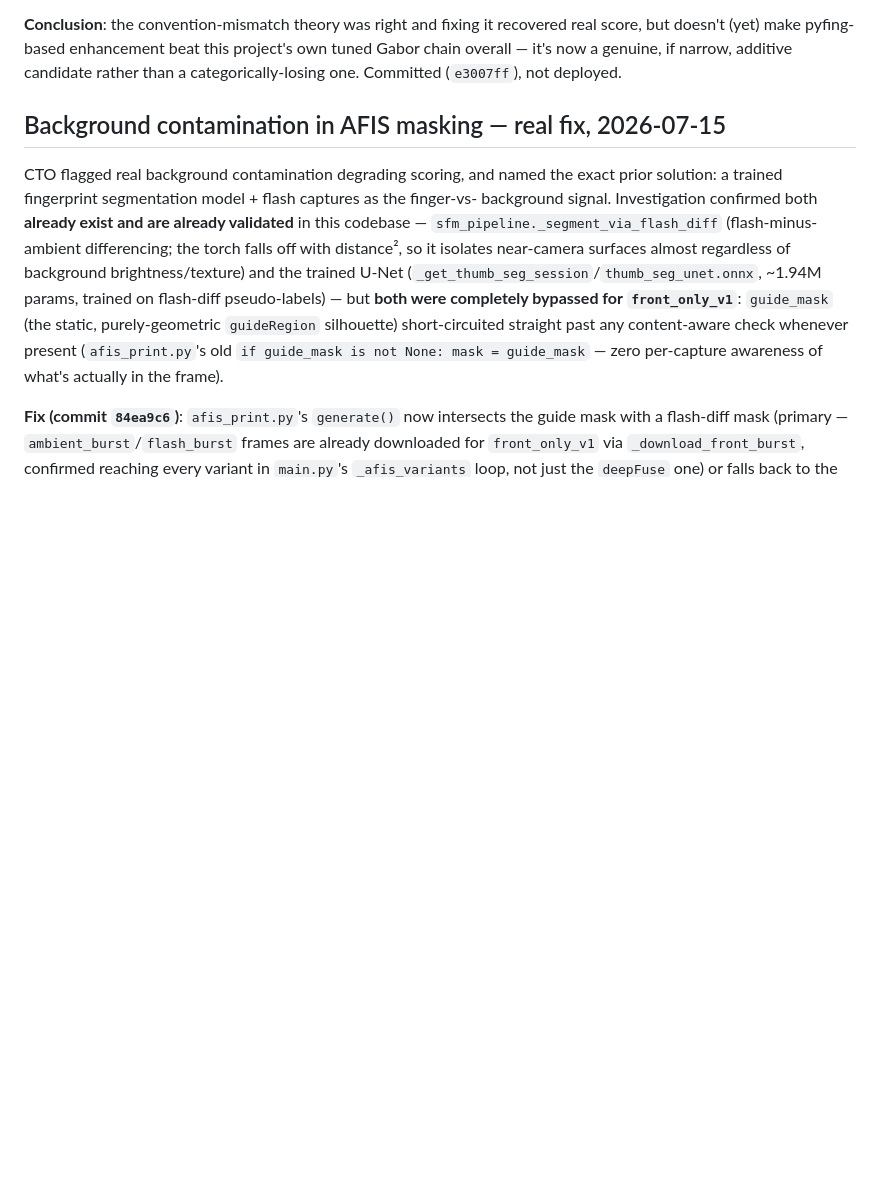
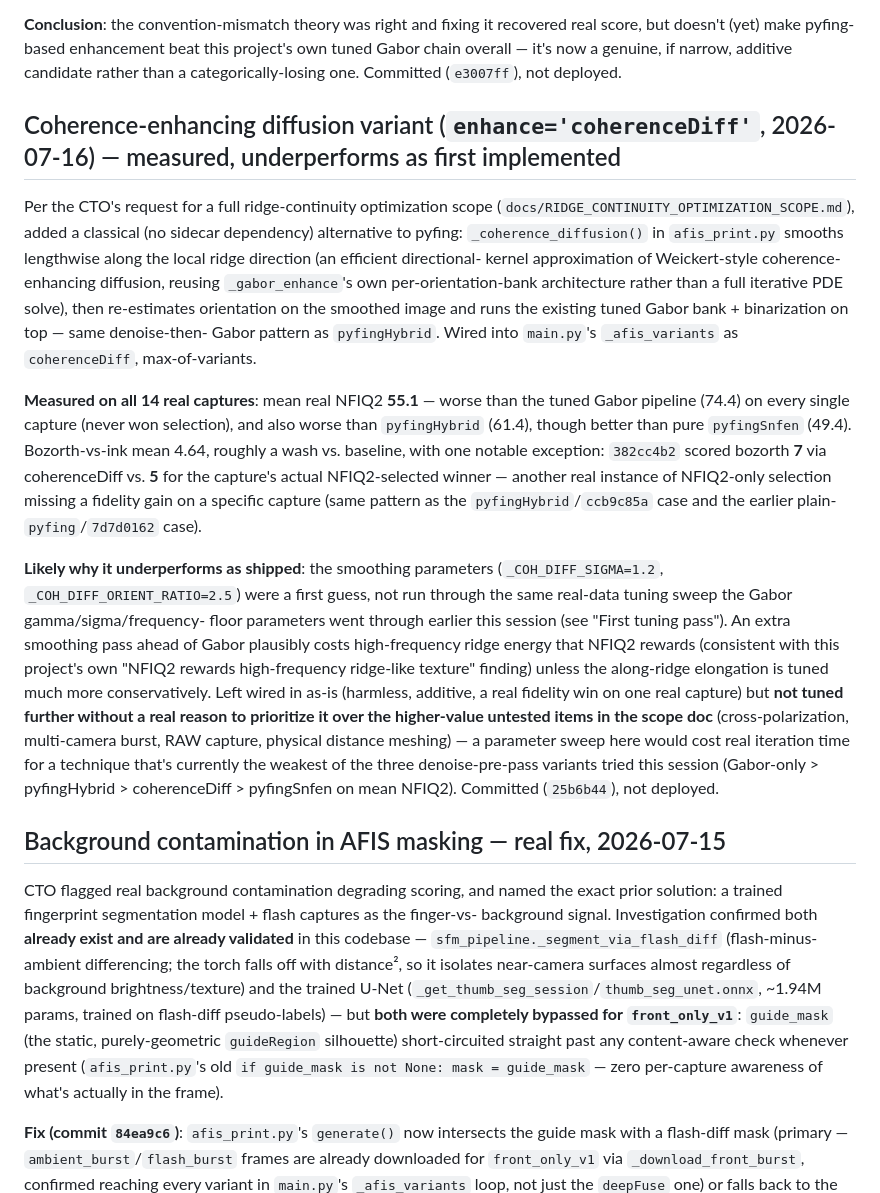
Before and after one commit to dlveldschoenVertteX/ClearBridge-Mobile-Build, a Markdown page: CLAUDE.md, the part around the change. Drawn GitHub-style; blank space fills up the shorter version.

Commit message:
Record coherenceDiff measurement: underperforms as first implemented
Measured enhance='coherenceDiff' against all 14 real front_only_v1
captures: mean real NFIQ2 55.1, below both the tuned Gabor pipeline
(74.4) and pyfingHybrid (61.4) on every capture, though one real
fidelity (bozorth) win on a single capture. Likely cause: smoothing
parameters were a first guess, not tuned against real data like the
Gabor bank's own parameters were. Left wired in as a harmless additive
variant; not prioritizing further tuning over the untested capture-side
items in the scope doc.

```diff
--- a/CLAUDE.md
+++ b/CLAUDE.md
@@ -399,6 +399,43 @@ score, but doesn't (yet) make pyfing-based enhancement beat this project's own t
 Gabor chain overall — it's now a genuine, if narrow, additive candidate rather than a
 categorically-losing one. Committed (`e3007ff`), not deployed.
 
+## Coherence-enhancing diffusion variant (`enhance='coherenceDiff'`, 2026-07-16) — measured, underperforms as first implemented
+Per the CTO's request for a full ridge-continuity optimization scope
+(`docs/RIDGE_CONTINUITY_OPTIMIZATION_SCOPE.md`), added a classical (no sidecar
+dependency) alternative to pyfing: `_coherence_diffusion()` in `afis_print.py`
+smooths lengthwise along the local ridge direction (an efficient directional-
+kernel approximation of Weickert-style coherence-enhancing diffusion, reusing
+`_gabor_enhance`'s own per-orientation-bank architecture rather than a full
+iterative PDE solve), then re-estimates orientation on the smoothed image and
+runs the existing tuned Gabor bank + binarization on top — same denoise-then-
+Gabor pattern as `pyfingHybrid`. Wired into `main.py`'s `_afis_variants` as
+`coherenceDiff`, max-of-variants.
+
+**Measured on all 14 real captures**: mean real NFIQ2 **55.1** — worse than the
+tuned Gabor pipeline (74.4) on every single capture (never won selection), and
+also worse than `pyfingHybrid` (61.4), though better than pure `pyfingSnfen`
+(49.4). Bozorth-vs-ink mean 4.64, roughly a wash vs. baseline, with one notable
+exception: `382cc4b2` scored bozorth **7** via coherenceDiff vs. **5** for the
+capture's actual NFIQ2-selected winner — another real instance of NFIQ2-only
+selection missing a fidelity gain on a specific capture (same pattern as the
+`pyfingHybrid`/`ccb9c85a` case and the earlier plain-`pyfing`/`7d7d0162` case).
+
+**Likely why it underperforms as shipped**: the smoothing parameters
+(`_COH_DIFF_SIGMA=1.2`, `_COH_DIFF_ORIENT_RATIO=2.5`) were a first guess, not
+run through the same real-data tuning sweep the Gabor gamma/sigma/frequency-
+floor parameters went through earlier this session (see "First tuning pass").
+An extra smoothing pass ahead of Gabor plausibly costs high-frequency ridge
+energy that NFIQ2 rewards (consistent with this project's own "NFIQ2 rewards
+high-frequency ridge-like texture" finding) unless the along-ridge elongation
+is tuned much more conservatively. Left wired in as-is (harmless, additive, a
+real fidelity win on one real capture) but **not tuned further without a real
+reason to prioritize it over the higher-value untested items in the scope
+doc** (cross-polarization, multi-camera burst, RAW capture, physical distance
+meshing) — a parameter sweep here would cost real iteration time for a
+technique that's currently the weakest of the three denoise-pre-pass variants
+tried this session (Gabor-only > pyfingHybrid > coherenceDiff > pyfingSnfen on
+mean NFIQ2). Committed (`25b6b44`), not deployed.
+
 ## Background contamination in AFIS masking — real fix, 2026-07-15
 CTO flagged real background contamination degrading scoring, and named the exact prior
 solution: a trained fingerprint segmentation model + flash captures as the finger-vs-
```
Also changed, not shown: docs/RIDGE_CONTINUITY_OPTIMIZATION_SCOPE.md (+10 -1 lines).
